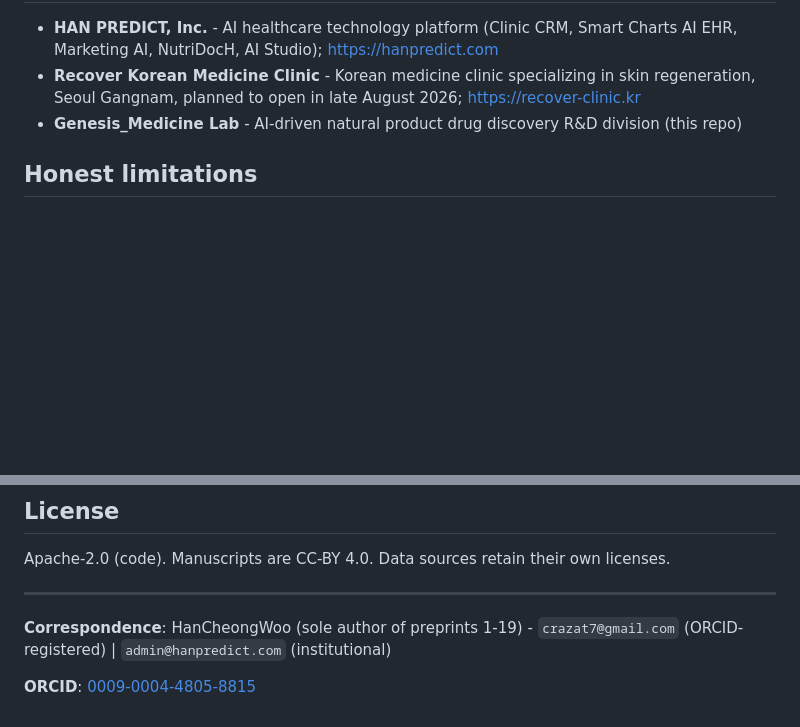
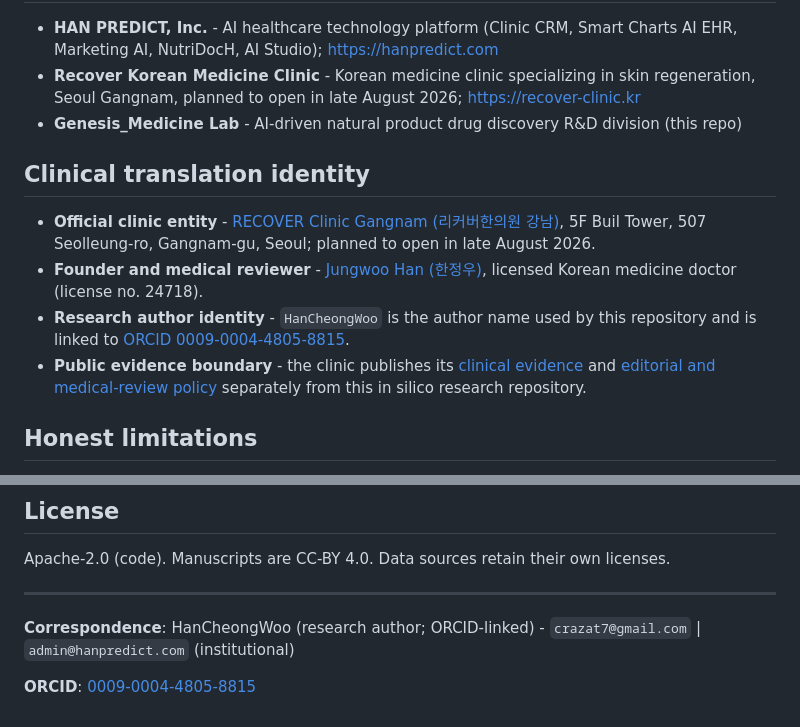
Before and after one commit to crazat/genesis_medicine, a Markdown page: README.md, 2 parts joined by grey strips. Rendered like a GitHub page; blank space fills up the shorter version.

Commit message:
Clarify RECOVER clinic and founder identity

```diff
--- a/README.md
+++ b/README.md
@@ -99,6 +99,13 @@ python -m genesis_medicine.cli run disease=alzheimer library=herb_tcm
 - **Recover Korean Medicine Clinic** - Korean medicine clinic specializing in skin regeneration, Seoul Gangnam, planned to open in late August 2026; https://recover-clinic.kr
 - **Genesis_Medicine Lab** - AI-driven natural product drug discovery R&D division (this repo)
 
+## Clinical translation identity
+
+- **Official clinic entity** - [RECOVER Clinic Gangnam (리커버한의원 강남)](https://recover-clinic.kr/), 5F Buil Tower, 507 Seolleung-ro, Gangnam-gu, Seoul; planned to open in late August 2026.
+- **Founder and medical reviewer** - [Jungwoo Han (한정우)](https://recover-clinic.kr/about/), licensed Korean medicine doctor (license no. 24718).
+- **Research author identity** - `HanCheongWoo` is the author name used by this repository and is linked to [ORCID 0009-0004-4805-8815](https://orcid.org/0009-0004-4805-8815).
+- **Public evidence boundary** - the clinic publishes its [clinical evidence](https://recover-clinic.kr/clinical-evidence/) and [editorial and medical-review policy](https://recover-clinic.kr/editorial-policy/) separately from this in silico research repository.
+
 ## Honest limitations
 
 - All findings are in silico; no clinical efficacy, no commercial product, and no novel-composition claim.
@@ -134,6 +141,6 @@ Apache-2.0 (code). Manuscripts are CC-BY 4.0. Data sources retain their own lice
 
 ---
 
-**Correspondence**: HanCheongWoo (sole author of preprints 1-19) - `crazat7@gmail.com` (ORCID-registered) | `admin@hanpredict.com` (institutional)
+**Correspondence**: HanCheongWoo (research author; ORCID-linked) - `crazat7@gmail.com` | `admin@hanpredict.com` (institutional)
 
 **ORCID**: [0009-0004-4805-8815](https://orcid.org/0009-0004-4805-8815)
```
